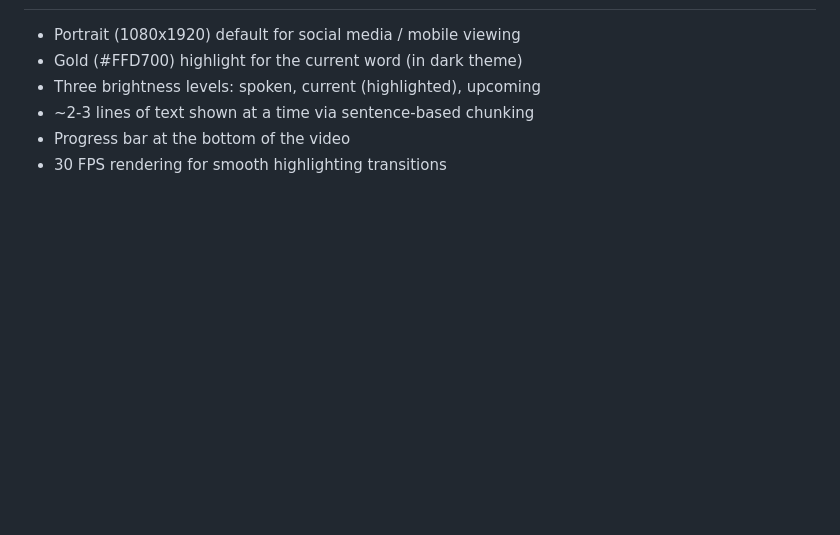
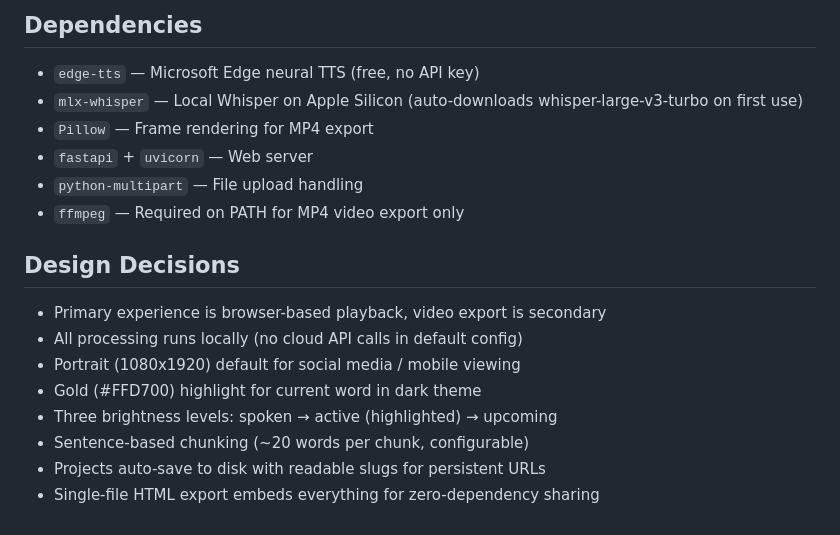
Before and after one commit to liorwn/book-karaoke, a Markdown page: CLAUDE.md, the part around one of its changes. Drawn GitHub-style; blank space fills up the shorter version.

```diff
--- a/CLAUDE.md
+++ b/CLAUDE.md
@@ -124,6 +90,19 @@ book-karaoke/
+## Dependencies
+
+- `edge-tts` — Microsoft Edge neural TTS (free, no API key)
+- `mlx-whisper` — Local Whisper on Apple Silicon (auto-downloads whisper-large-v3-turbo on first use)
+- `Pillow` — Frame rendering for MP4 export
+- `fastapi` + `uvicorn` — Web server
+- `python-multipart` — File upload handling
+- `ffmpeg` — Required on PATH for MP4 video export only
+
+## Design Decisions
+
+- Primary experience is browser-based playback, video export is secondary
+- All processing runs locally (no cloud API calls in default config)
 - Portrait (1080x1920) default for social media / mobile viewing
-- Gold (#FFD700) highlight for the current word (in dark theme)
-- Three brightness levels: spoken, current (highlighted), upcoming
-- ~2-3 lines of text shown at a time via sentence-based chunking
-- Progress bar at the bottom of the video
-- 30 FPS rendering for smooth highlighting transitions
+- Gold (#FFD700) highlight for current word in dark theme
+- Three brightness levels: spoken → active (highlighted) → upcoming
+- Sentence-based chunking (~20 words per chunk, configurable)
+- Projects auto-save to disk with readable slugs for persistent URLs
+- Single-file HTML export embeds everything for zero-dependency sharing
```
Also changed, not shown: other parts of CLAUDE.md (+63 -97 lines).
